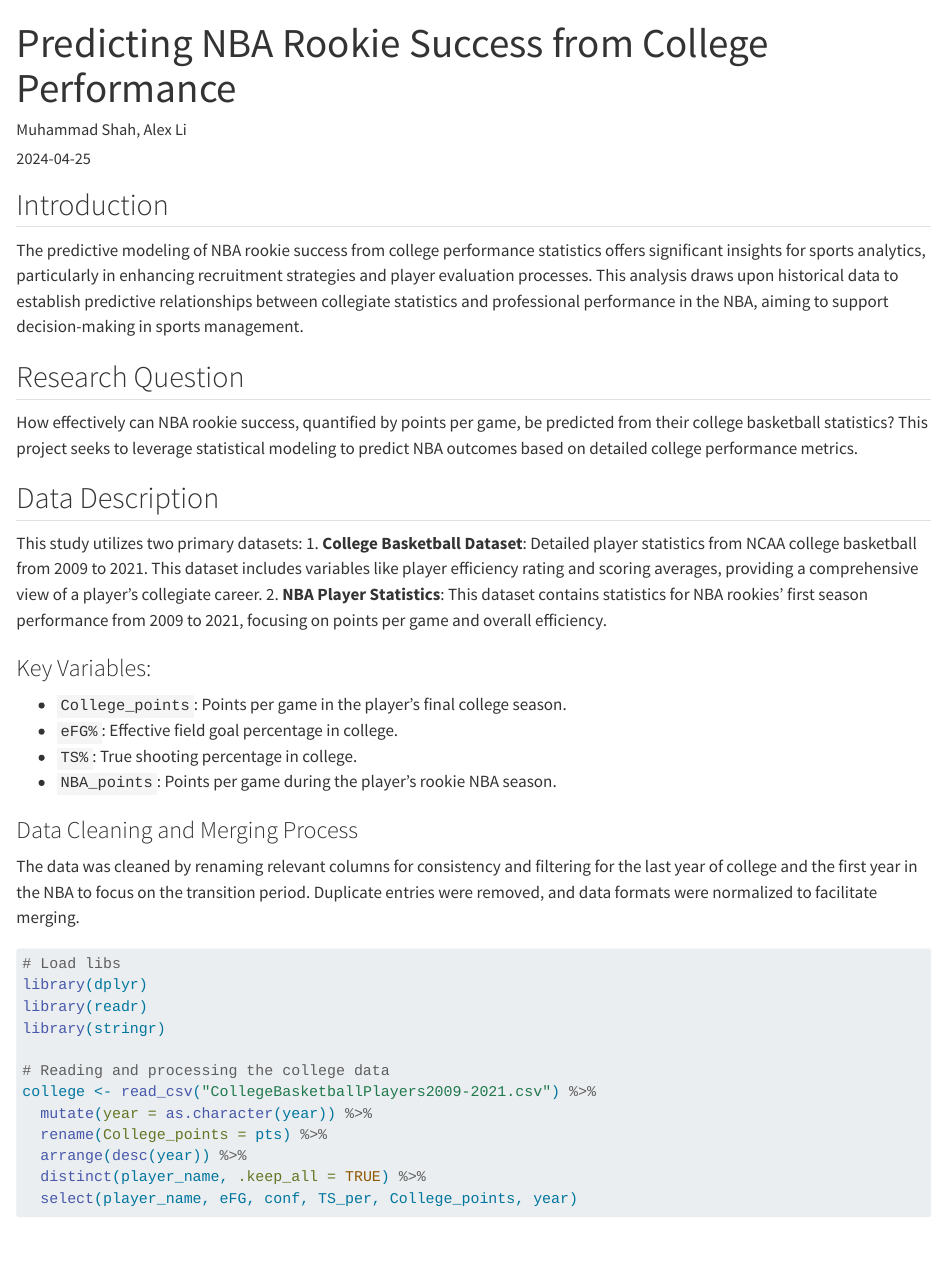
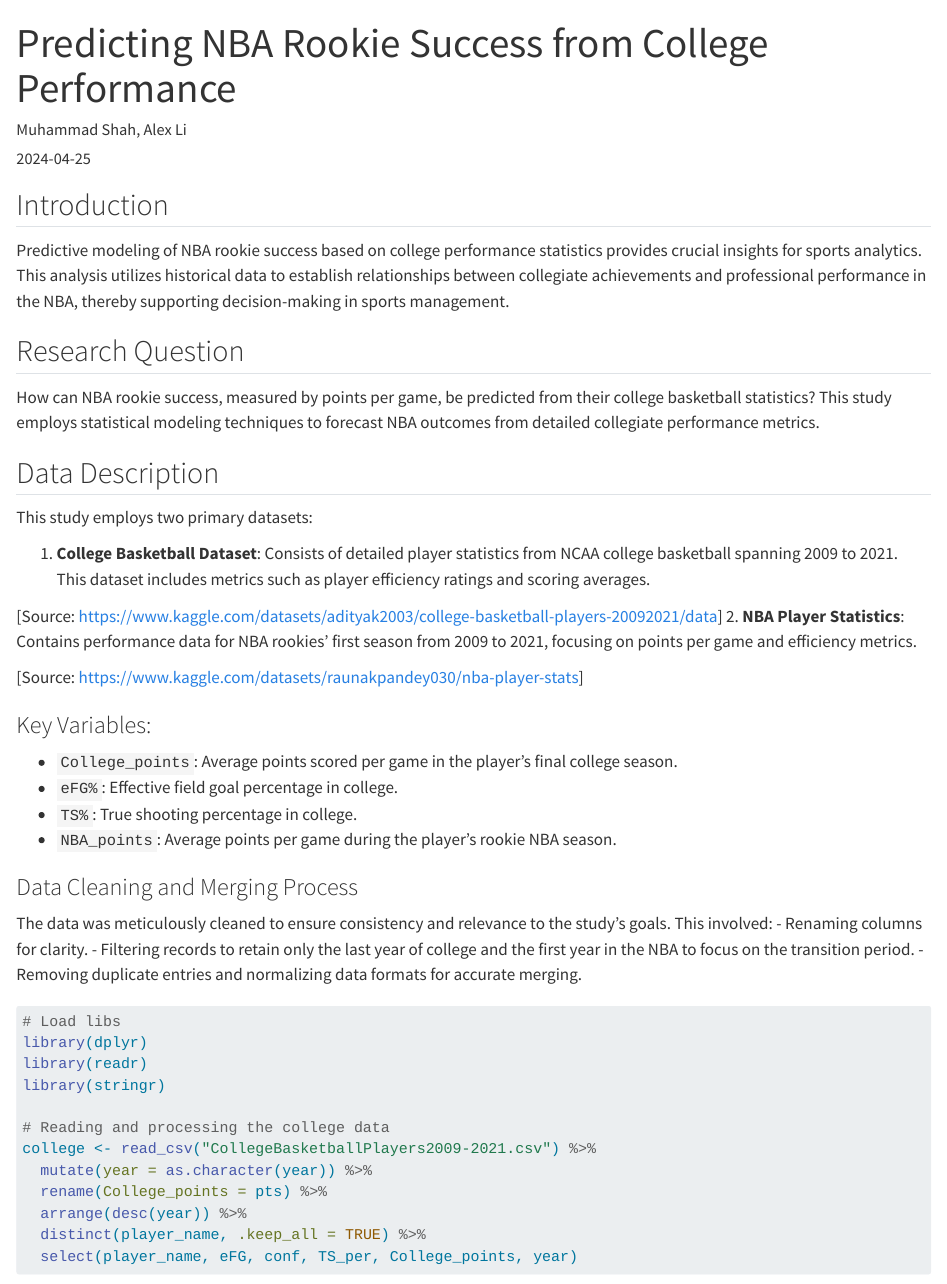
Before and after one commit to ALi031215/210project, a Quarto document (code.qmd): the page in a window 1100 px wide, from its top. Rendered offline with R 4.5, knitr and Pandoc in place of Quarto, with nearby package versions; some code elsewhere in the file could not run offline; long lines of code are wrapped.

Commit message:
changed intro/data

````diff
--- a/code.qmd
+++ b/code.qmd
@@ -13,26 +13,35 @@
 
 ## Introduction
 
-The predictive modeling of NBA rookie success from college performance statistics offers significant insights for sports analytics, particularly in enhancing recruitment strategies and player evaluation processes. This analysis draws upon historical data to establish predictive relationships between collegiate statistics and professional performance in the NBA, aiming to support decision-making in sports management.
+Predictive modeling of NBA rookie success based on college performance statistics provides crucial insights for sports analytics. This analysis utilizes historical data to establish relationships between collegiate achievements and professional performance in the NBA, thereby supporting decision-making in sports management.
 
 ## Research Question
 
-How effectively can NBA rookie success, quantified by points per game, be predicted from their college basketball statistics? This project seeks to leverage statistical modeling to predict NBA outcomes based on detailed college performance metrics.
+How can NBA rookie success, measured by points per game, be predicted from their college basketball statistics? This study employs statistical modeling techniques to forecast NBA outcomes from detailed collegiate performance metrics.
 
 ## Data Description
 
-This study utilizes two primary datasets:
-1. **College Basketball Dataset**: Detailed player statistics from NCAA college basketball from 2009 to 2021. This dataset includes variables like player efficiency rating and scoring averages, providing a comprehensive view of a player's collegiate career.
-2. **NBA Player Statistics**: This dataset contains statistics for NBA rookies' first season performance from 2009 to 2021, focusing on points per game and overall efficiency.
+This study employs two primary datasets:
+
+1. **College Basketball Dataset**: Consists of detailed player statistics from NCAA college basketball spanning 2009 to 2021. This dataset includes metrics such as player efficiency ratings and scoring averages.
+
+[Source: https://www.kaggle.com/datasets/adityak2003/college-basketball-players-20092021/data]
+2. **NBA Player Statistics**: Contains performance data for NBA rookies' first season from 2009 to 2021, focusing on points per game and efficiency metrics.
+
+[Source: https://www.kaggle.com/datasets/raunakpandey030/nba-player-stats]
 
 ### Key Variables:
-- `College_points`: Points per game in the player's final college season.
+- `College_points`: Average points scored per game in the player's final college season.
 - `eFG%`: Effective field goal percentage in college.
 - `TS%`: True shooting percentage in college.
-- `NBA_points`: Points per game during the player's rookie NBA season.
+- `NBA_points`: Average points per game during the player's rookie NBA season.
 
 ### Data Cleaning and Merging Process
-The data was cleaned by renaming relevant columns for consistency and filtering for the last year of college and the first year in the NBA to focus on the transition period. Duplicate entries were removed, and data formats were normalized to facilitate merging.
+The data was meticulously cleaned to ensure consistency and relevance to the study's goals. This involved:
+- Renaming columns for clarity.
+- Filtering records to retain only the last year of college and the first year in the NBA to focus on the transition period.
+- Removing duplicate entries and normalizing data formats for accurate merging.
+
 
 ```{r load-data, echo=TRUE, message=FALSE, warning=FALSE}
 # Load libs
````
Also changed, not shown: code.html, code_files/figure-html/unnamed-chunk-1-1.png (added), code_files/figure-html/unnamed-chunk-1-2.png (added), code.qmd (14 more changed lines).
